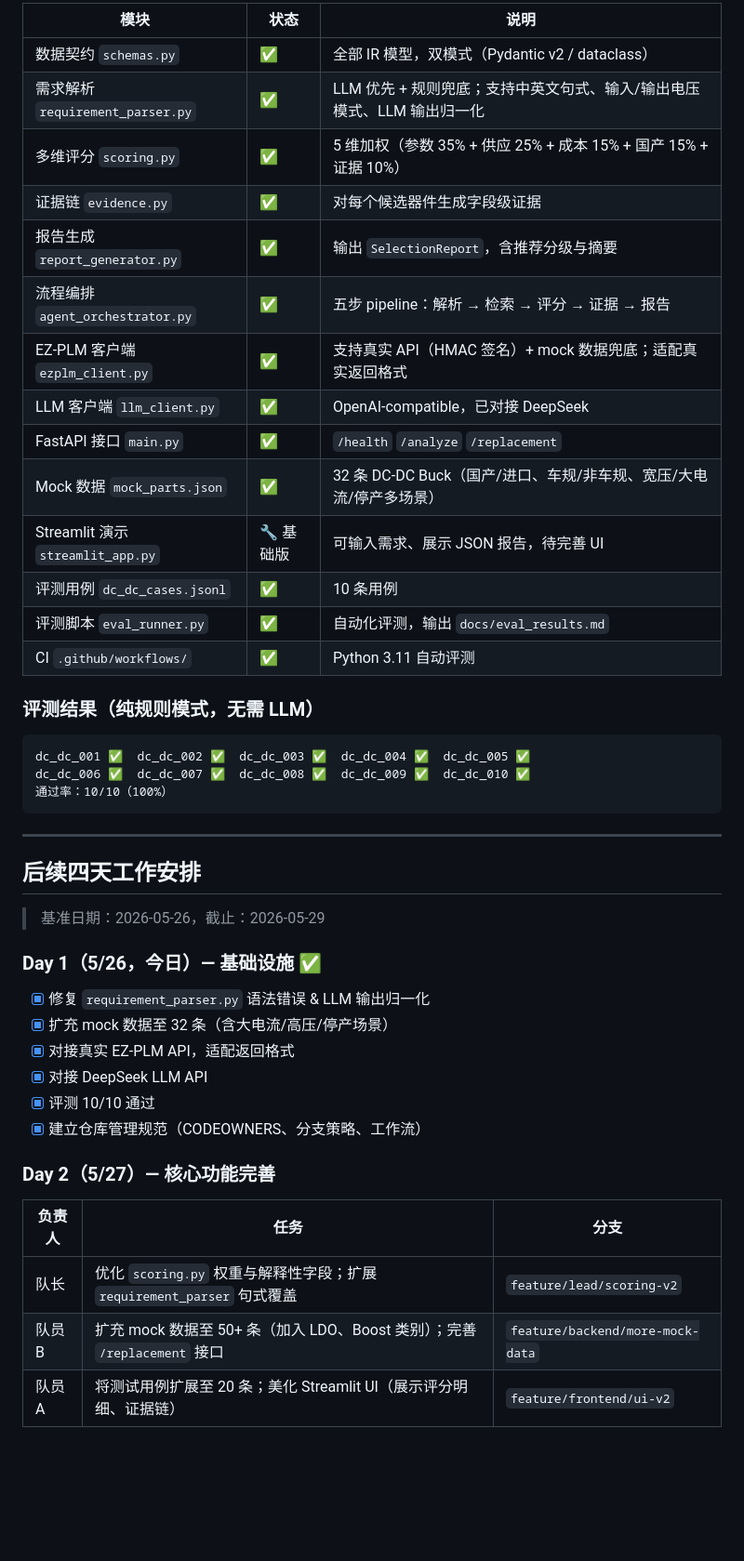
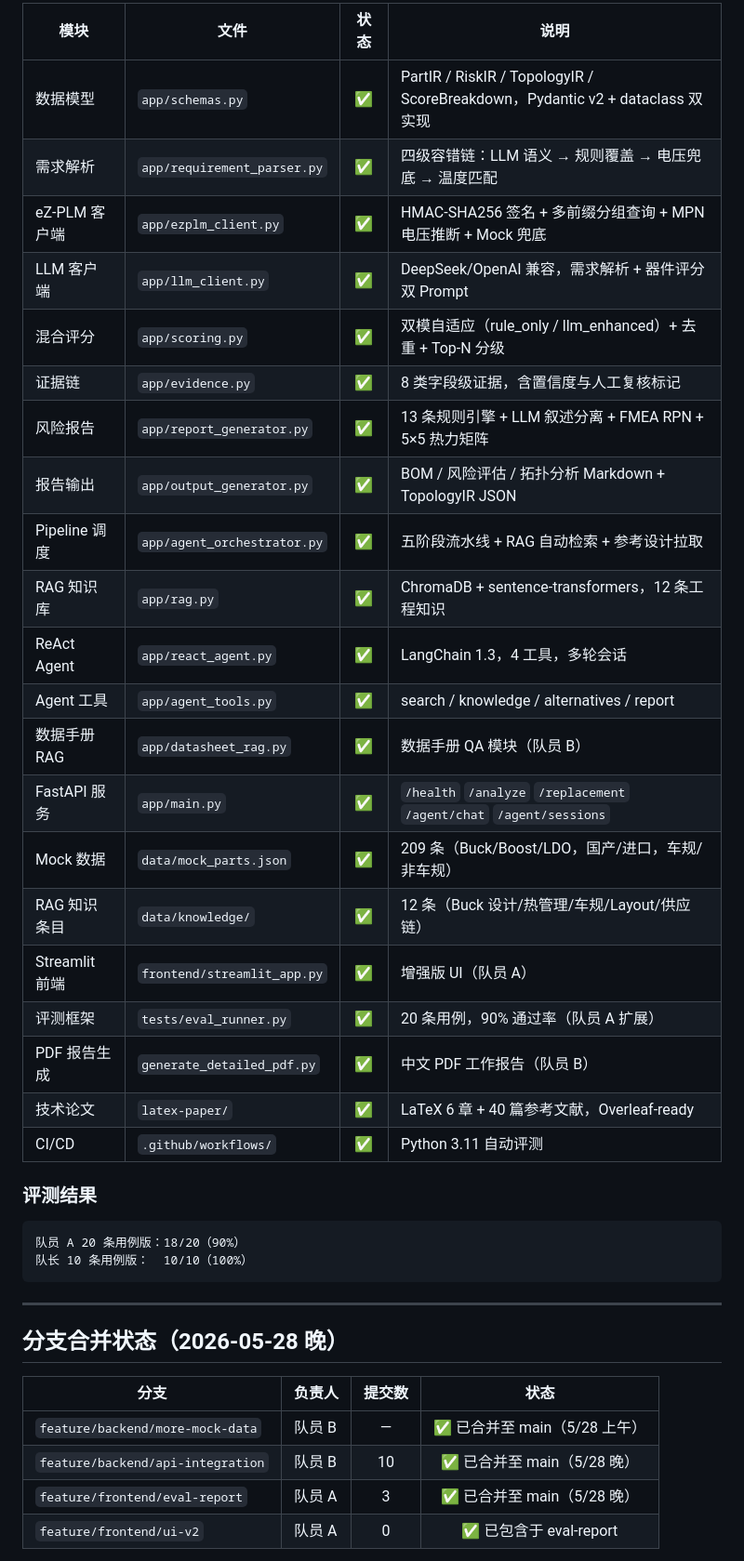
Before and after one commit to Lucas-cs11/ezmanbo-agent, a Markdown page: README.md, the part around one of its changes. Shown at 93% size. Drawn GitHub-style; blank space fills up the shorter version.

Commit message:
docs: update README to reflect 5/28 evening status — 43 commits, 15 modules, all branches merged

````diff
--- a/README.md
+++ b/README.md
@@ -33,49 +38,43 @@ PYTHONPATH=. python tests/eval_runner.py
 
-| 模块 | 状态 | 说明 |
-|------|------|------|
-| 数据契约 `schemas.py` | ✅ | 全部 IR 模型，双模式（Pydantic v2 / dataclass） |
-| 需求解析 `requirement_parser.py` | ✅ | LLM 优先 + 规则兜底；支持中英文句式、输入/输出电压模式、LLM 输出归一化 |
-| 多维评分 `scoring.py` | ✅ | 5 维加权（参数 35% + 供应 25% + 成本 15% + 国产 15% + 证据 10%） |
-| 证据链 `evidence.py` | ✅ | 对每个候选器件生成字段级证据 |
-| 报告生成 `report_generator.py` | ✅ | 输出 `SelectionReport`，含推荐分级与摘要 |
-| 流程编排 `agent_orchestrator.py` | ✅ | 五步 pipeline：解析 → 检索 → 评分 → 证据 → 报告 |
-| EZ-PLM 客户端 `ezplm_client.py` | ✅ | 支持真实 API（HMAC 签名）+ mock 数据兜底；适配真实返回格式 |
-| LLM 客户端 `llm_client.py` | ✅ | OpenAI-compatible，已对接 DeepSeek |
-| FastAPI 接口 `main.py` | ✅ | `/health` `/analyze` `/replacement` |
-| Mock 数据 `mock_parts.json` | ✅ | 32 条 DC-DC Buck（国产/进口、车规/非车规、宽压/大电流/停产多场景） |
-| Streamlit 演示 `streamlit_app.py` | 🔧 基础版 | 可输入需求、展示 JSON 报告，待完善 UI |
-| 评测用例 `dc_dc_cases.jsonl` | ✅ | 10 条用例 |
-| 评测脚本 `eval_runner.py` | ✅ | 自动化评测，输出 `docs/eval_results.md` |
-| CI `.github/workflows/` | ✅ | Python 3.11 自动评测 |
+| 模块 | 文件 | 状态 | 说明 |
+|------|------|:----:|------|
+| 数据模型 | `app/schemas.py` | ✅ | PartIR / RiskIR / TopologyIR / ScoreBreakdown，Pydantic v2 + dataclass 双实现 |
+| 需求解析 | `app/requirement_parser.py` | ✅ | 四级容错链：LLM 语义 → 规则覆盖 → 电压兜底 → 温度匹配 |
+| eZ-PLM 客户端 | `app/ezplm_client.py` | ✅ | HMAC-SHA256 签名 + 多前缀分组查询 + MPN 电压推断 + Mock 兜底 |
+| LLM 客户端 | `app/llm_client.py` | ✅ | DeepSeek/OpenAI 兼容，需求解析 + 器件评分双 Prompt |
+| 混合评分 | `app/scoring.py` | ✅ | 双模自适应（rule_only / llm_enhanced）+ 去重 + Top-N 分级 |
+| 证据链 | `app/evidence.py` | ✅ | 8 类字段级证据，含置信度与人工复核标记 |
+| 风险报告 | `app/report_generator.py` | ✅ | 13 条规则引擎 + LLM 叙述分离 + FMEA RPN + 5×5 热力矩阵 |
+| 报告输出 | `app/output_generator.py` | ✅ | BOM / 风险评估 / 拓扑分析 Markdown + TopologyIR JSON |
+| Pipeline 调度 | `app/agent_orchestrator.py` | ✅ | 五阶段流水线 + RAG 自动检索 + 参考设计拉取 |
+| RAG 知识库 | `app/rag.py` | ✅ | ChromaDB + sentence-transformers，12 条工程知识 |
+| ReAct Agent | `app/react_agent.py` | ✅ | LangChain 1.3，4 工具，多轮会话 |
+| Agent 工具 | `app/agent_tools.py` | ✅ | search / knowledge / alternatives / report |
+| 数据手册 RAG | `app/datasheet_rag.py` | ✅ | 数据手册 QA 模块（队员 B） |
+| FastAPI 服务 | `app/main.py` | ✅ | `/health` `/analyze` `/replacement` `/agent/chat` `/agent/sessions` |
+| Mock 数据 | `data/mock_parts.json` | ✅ | 209 条（Buck/Boost/LDO，国产/进口，车规/非车规） |
+| RAG 知识条目 | `data/knowledge/` | ✅ | 12 条（Buck 设计/热管理/车规/Layout/供应链） |
+| Streamlit 前端 | `frontend/streamlit_app.py` | ✅ | 增强版 UI（队员 A） |
+| 评测框架 | `tests/eval_runner.py` | ✅ | 20 条用例，90% 通过率（队员 A 扩展） |
+| PDF 报告生成 | `generate_detailed_pdf.py` | ✅ | 中文 PDF 工作报告（队员 B） |
+| 技术论文 | `latex-paper/` | ✅ | LaTeX 6 章 + 40 篇参考文献，Overleaf-ready |
+| CI/CD | `.github/workflows/` | ✅ | Python 3.11 自动评测 |
 
-### 评测结果（纯规则模式，无需 LLM）
+### 评测结果
 
 ```
-dc_dc_001 ✅  dc_dc_002 ✅  dc_dc_003 ✅  dc_dc_004 ✅  dc_dc_005 ✅
-dc_dc_006 ✅  dc_dc_007 ✅  dc_dc_008 ✅  dc_dc_009 ✅  dc_dc_010 ✅
-通过率：10/10（100%）
+队员 A 20 条用例版：18/20（90%）
+队长 10 条用例版：  10/10（100%）
 ```
 
 ---
 
-## 后续四天工作安排
+## 分支合并状态（2026-05-28 晚）
 
-> 基准日期：2026-05-26，截止：2026-05-29
+| 分支 | 负责人 | 提交数 | 状态 |
+|------|--------|:------:|:----:|
+| `feature/backend/more-mock-data` | 队员 B | — | ✅ 已合并至 main（5/28 上午） |
+| `feature/backend/api-integration` | 队员 B | 10 | ✅ 已合并至 main（5/28 晚） |
+| `feature/frontend/eval-report` | 队员 A | 3 | ✅ 已合并至 main（5/28 晚） |
+| `feature/frontend/ui-v2` | 队员 A | 0 | ✅ 已包含于 eval-report |
 
-### Day 1（5/26，今日）— 基础设施 ✅
-
-- [x] 修复 `requirement_parser.py` 语法错误 & LLM 输出归一化
-- [x] 扩充 mock 数据至 32 条（含大电流/高压/停产场景）
-- [x] 对接真实 EZ-PLM API，适配返回格式
-- [x] 对接 DeepSeek LLM API
-- [x] 评测 10/10 通过
-- [x] 建立仓库管理规范（CODEOWNERS、分支策略、工作流）
-
-### Day 2（5/27）— 核心功能完善
-
-| 负责人 | 任务 | 分支 |
-|--------|------|------|
-| 队长 | 优化 `scoring.py` 权重与解释性字段；扩展 `requirement_parser` 句式覆盖 | `feature/lead/scoring-v2` |
-| 队员 B | 扩充 mock 数据至 50+ 条（加入 LDO、Boost 类别）；完善 `/replacement` 接口 | `feature/backend/more-mock-data` |
-| 队员 A | 将测试用例扩展至 20 条；美化 Streamlit UI（展示评分明细、证据链） | `feature/frontend/ui-v2` |
-
````
Also changed, not shown: other parts of README.md (+123 -153 lines).
